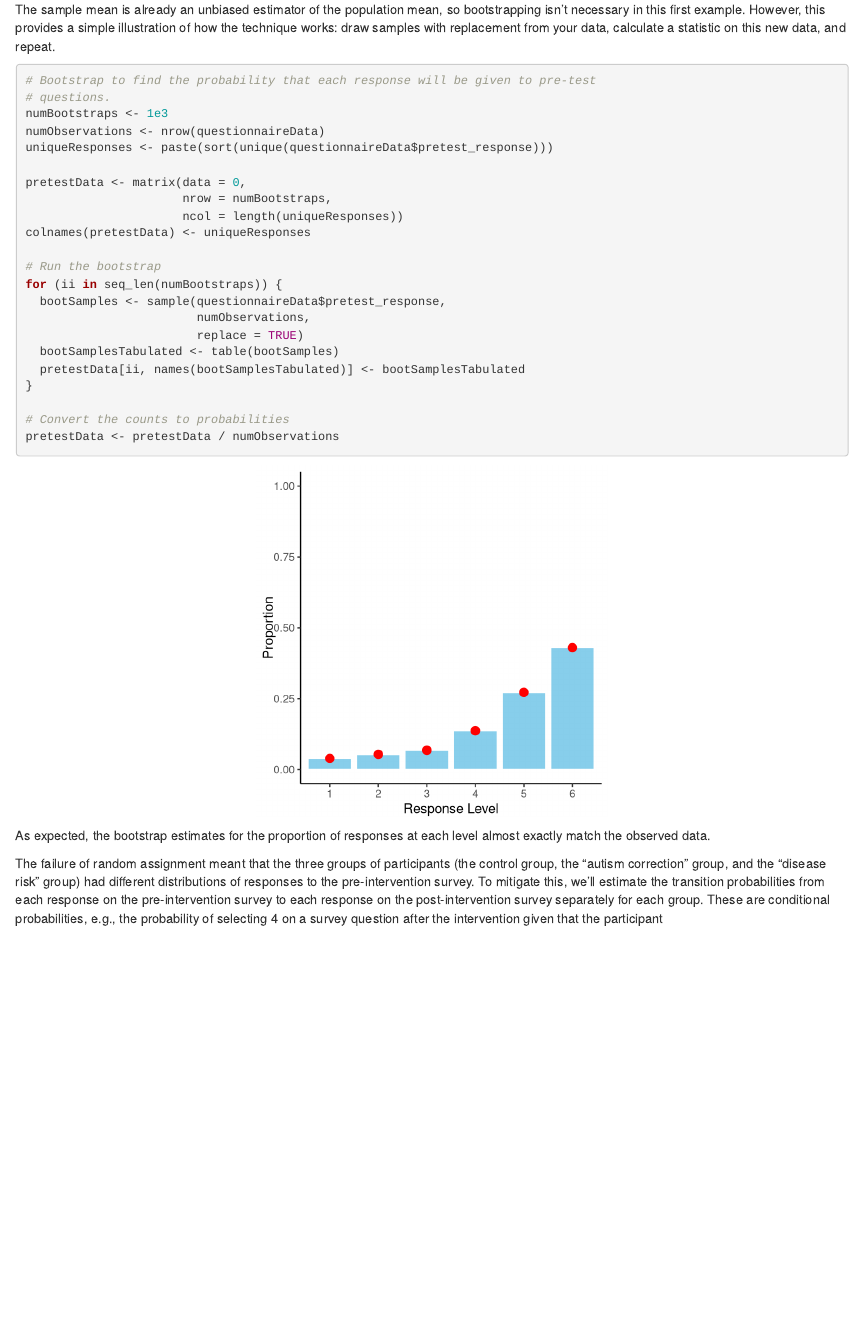
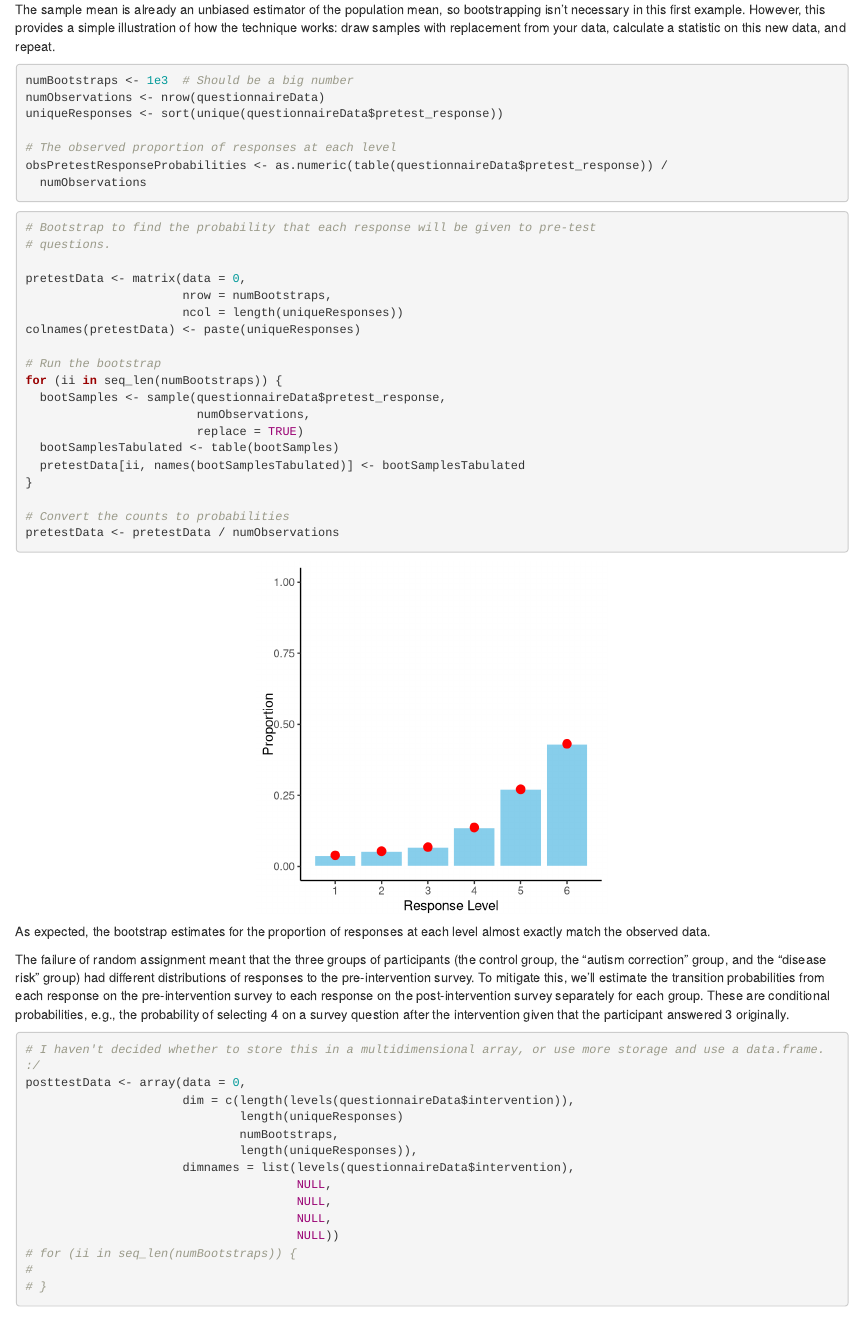
Before and after one commit to eamoncaddigan/antivax-attitudes, an R Markdown document (antivax-bootstrap.Rmd): the page in a window 1100 px wide, from 440 px down. Rendered offline with R 4.5, knitr and Pandoc, with nearby package versions; code that draws random numbers runs with fixed seeds of ours.

Commit message:
Seperating chunks.

````diff
--- a/antivax-bootstrap.Rmd
+++ b/antivax-bootstrap.Rmd
@@ -83,17 +83,24 @@ Still, interpreting differences in parameter values isn't always straightforward
 
 The sample mean is already an unbiased estimator of the population mean, so bootstrapping isn't necessary in this first example. However, this provides a simple illustration of how the technique works: draw samples with replacement from your data, calculate a statistic on this new data, and repeat.
 
-```{r pretest_bootstrap, dependson="setup_data", echo=TRUE}
+```{r setup_bootstrap, dependson="setup_data", echo=TRUE}
+numBootstraps <- 1e3  # Should be a big number
+numObservations <- nrow(questionnaireData)
+uniqueResponses <- sort(unique(questionnaireData$pretest_response))
+
+# The observed proportion of responses at each level
+obsPretestResponseProbabilities <- as.numeric(table(questionnaireData$pretest_response)) /
+  numObservations
+```
+
+```{r pretest_bootstrap, dependson="setup_bootstrap", echo=TRUE}
 # Bootstrap to find the probability that each response will be given to pre-test
 # questions.
-numBootstraps <- 1e3
-numObservations <- nrow(questionnaireData)
-uniqueResponses <- paste(sort(unique(questionnaireData$pretest_response)))
 
 pretestData <- matrix(data = 0,
                       nrow = numBootstraps,
                       ncol = length(uniqueResponses))
-colnames(pretestData) <- uniqueResponses
+colnames(pretestData) <- paste(uniqueResponses)
 
 # Run the bootstrap
 for (ii in seq_len(numBootstraps)) {
@@ -112,8 +119,7 @@ pretestData <- pretestData / numObservations
 pretestResults <- data_frame(response = uniqueResponses,
                              bootstrap_prob = apply(pretestData, 2, mean),
                              bootstrap_sd = apply(pretestData, 2, sd),
-                             observed_prob = as.numeric(table(questionnaireData$pretest_response)) /
-                               numObservations)
+                             observed_prob = obsPretestResponseProbabilities)
 ggplot(pretestResults, aes(x = response)) +
   geom_bar(aes(y = observed_prob), stat = "identity",
            color="white", fill="skyblue") +
@@ -121,6 +127,7 @@ ggplot(pretestResults, aes(x = response)) +
   geom_errorbar(aes(ymin = bootstrap_prob-bootstrap_sd/2,
                     ymax = bootstrap_prob+bootstrap_sd/2),
                 size=2, color="red", width=0) +
+  scale_x_continuous(breaks = 1:length(uniqueResponses)) +
   scale_y_continuous(limits = c(0, 1)) +
   xlab("Response Level") +
   ylab("Proportion") +
@@ -129,4 +136,14 @@ ggplot(pretestResults, aes(x = response)) +
 
 As expected, the bootstrap estimates for the proportion of responses at each level almost exactly match the observed data.
 
-The failure of random assignment meant that the three groups of participants (the control group, the "autism correction" group, and the "disease risk" group) had different distributions of responses to the pre-intervention survey. To mitigate this, we'll estimate the transition probabilities from each response on the pre-intervention survey to each response on the post-intervention survey separately for each group. These are conditional probabilities, e.g., the probability of selecting 4 on a survey question after the intervention given that the participant
+The failure of random assignment meant that the three groups of participants (the control group, the "autism correction" group, and the "disease risk" group) had different distributions of responses to the pre-intervention survey. To mitigate this, we'll estimate the transition probabilities from each response on the pre-intervention survey to each response on the post-intervention survey separately for each group. These are conditional probabilities, e.g., the probability of selecting 4 on a survey question after the intervention given that the participant answered 3 originally.
+
+```{r posttest_bootstrap, dependson="setup_bootstrap", echo=TRUE}
+
+# I haven't decided whether to store this in a multidimensional array, or use more storage and use a data.frame. :/
+posttestData <- array(data = 0,
+                      dim = c(length(levels(questionnaireData$intervention)),
+                              length(uniqueResponses)
+                              numBootstraps,
+                              length(uniqueResponses)),
+                      dimnames = list(levels(questionnaireData$intervention),
@@ -132,0 +154,4 @@ The failure of random assignment meant that the three groups of participants (th
+# for (ii in seq_len(numBootstraps)) {
+#
+# }
+```
````
Also changed, not shown: antivax-bootstrap.Rmd (4 more changed lines).
